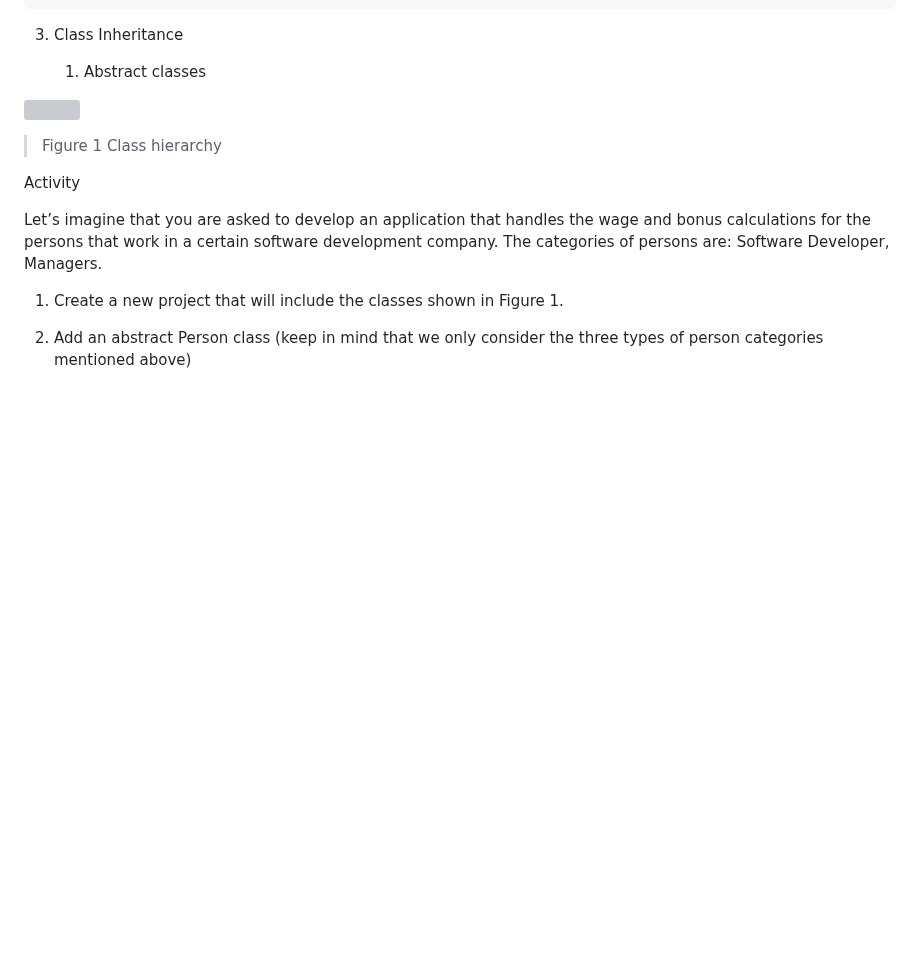
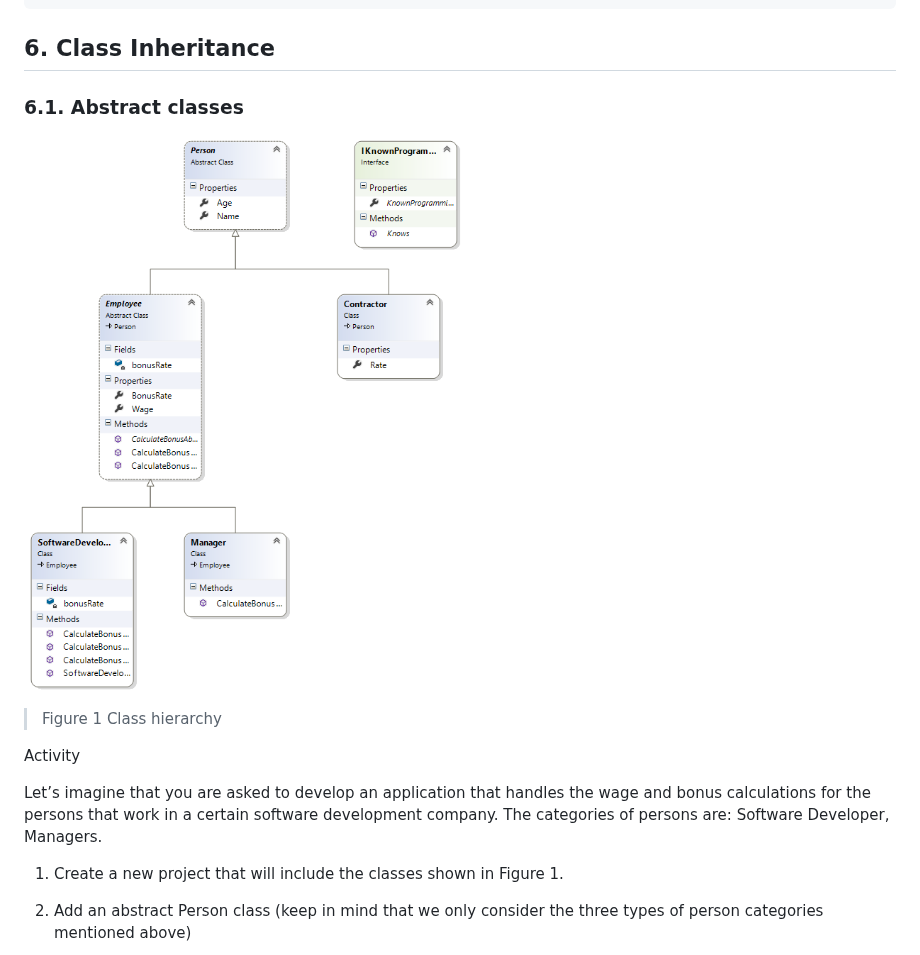
Before and after one commit to liviucotfas/ase-windows-applications-programming, a Markdown page: 2 - Creating Types.md, the part around the change. Drawn GitHub-style; pictures changed too: docs/2/inheritance.png (added); blank space fills up the shorter version; grey boxes are pictures that could not be loaded.

Commit message:
Updated lab

````diff
--- a/2 - Creating Types.md
+++ b/2 - Creating Types.md
@@ -440,11 +440,11 @@ static void Main()
 }
 ```
 
-3.  Class Inheritance
+## 6.  Class Inheritance
 
-    1.  Abstract classes
+### 6.1. Abstract classes
 
-![](media/59da9a7a1f386c22d8218060d0d4cddf.png)
+![](docs/2/inheritance.png)
 
 >   Figure 1 Class hierarchy
 
````
